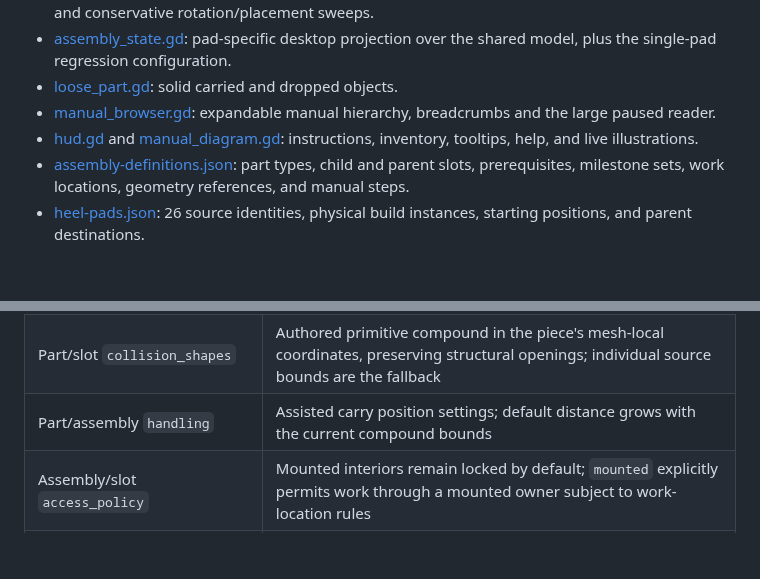
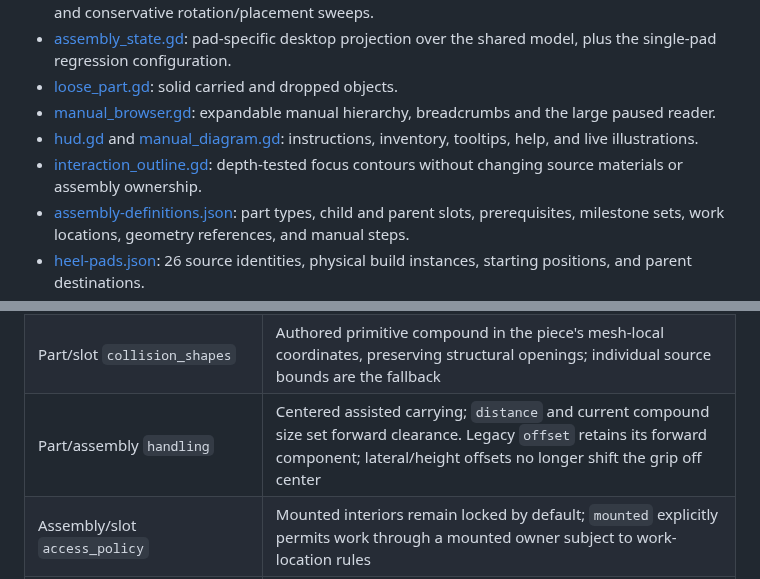
Before and after one commit to rissole/gundam-build-simulator, a Markdown page: game/heel-pad-demo/README.md, 2 parts joined by grey strips. Rendered like a GitHub page; blank space fills up the shorter version.

```diff
--- a/game/heel-pad-demo/README.md
+++ b/game/heel-pad-demo/README.md
@@ -208,6 +214,7 @@ The room is a functional workshop blockout. Its layout, lighting, carrying dista
 - [loose_part.gd](scripts/loose_part.gd): solid carried and dropped objects.
 - [manual_browser.gd](scripts/manual_browser.gd): expandable manual hierarchy, breadcrumbs and the large paused reader.
 - [hud.gd](scripts/hud.gd) and [manual_diagram.gd](scripts/manual_diagram.gd): instructions, inventory, tooltips, help, and live illustrations.
+- [interaction_outline.gd](scripts/interaction_outline.gd): depth-tested focus contours without changing source materials or assembly ownership.
 - [assembly-definitions.json](assets/assembly-definitions.json): part types, child and parent slots, prerequisites, milestone sets, work locations, geometry references, and manual steps.
 - [heel-pads.json](assets/heel-pads.json): 26 source identities, physical build instances, starting positions, and parent destinations.
 - [pitch-workshop.json](assets/pitch-workshop.json) and [pitch-actuator-definitions.json](assets/pitch-actuator-definitions.json): 135-piece scenario and the actuator/parent recipe overlay. Regenerate with `python3 game/heel-pad-demo/tools/author_pitch_actuator.py`; the authoring script resolves the exact pitch block in the source manifest and explicitly authors prerequisites separately from animation phases.
@@ -240,7 +247,7 @@ Authoring extensions for future modules:
 | Slot `target` (alias `target_position`) | Accessible interaction point in the owner's local frame; reach is measured here |
 | Slot `target_offset` | Accessible interaction point in the source mesh's local coordinates, transformed by the slot pose; an explicit owner-local `target` takes priority. This changes aiming, not the installed pose |
 | Part/slot `collision_shapes` | Authored primitive compound in the piece's mesh-local coordinates, preserving structural openings; individual source bounds are the fallback |
-| Part/assembly `handling` | Assisted carry position settings; default distance grows with the current compound bounds |
+| Part/assembly `handling` | Centered assisted carrying; `distance` and current compound size set forward clearance. Legacy `offset` retains its forward component; lateral/height offsets no longer shift the grip off center |
 | Assembly/slot `access_policy` | Mounted interiors remain locked by default; `mounted` explicitly permits work through a mounted owner subject to work-location rules |
 | Assembly/slot `service_access` | `surface` requires an exposed connection; `open_station` allows fixture-assisted internal access until enclosure; `assisted` is an explicit unconditional receiver exception. All modes still test unrelated scenery. |
 
```
Also changed, not shown: other parts of game/heel-pad-demo/README.md (+8 -2 lines), GAME_DESIGN.md (+19 -2 lines), README.md (+7 -5 lines), docs/images/heel-pad-demo.png (added).
